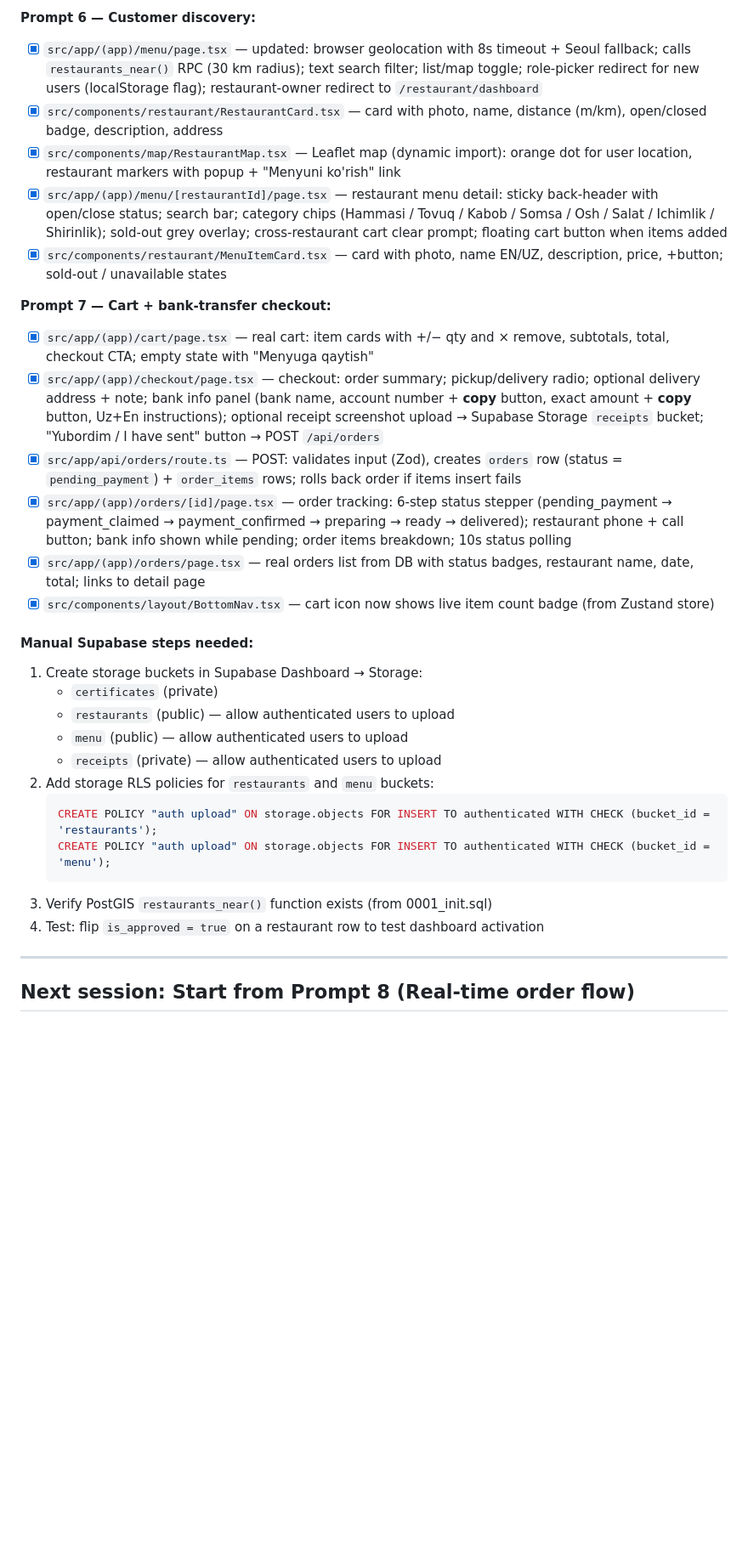
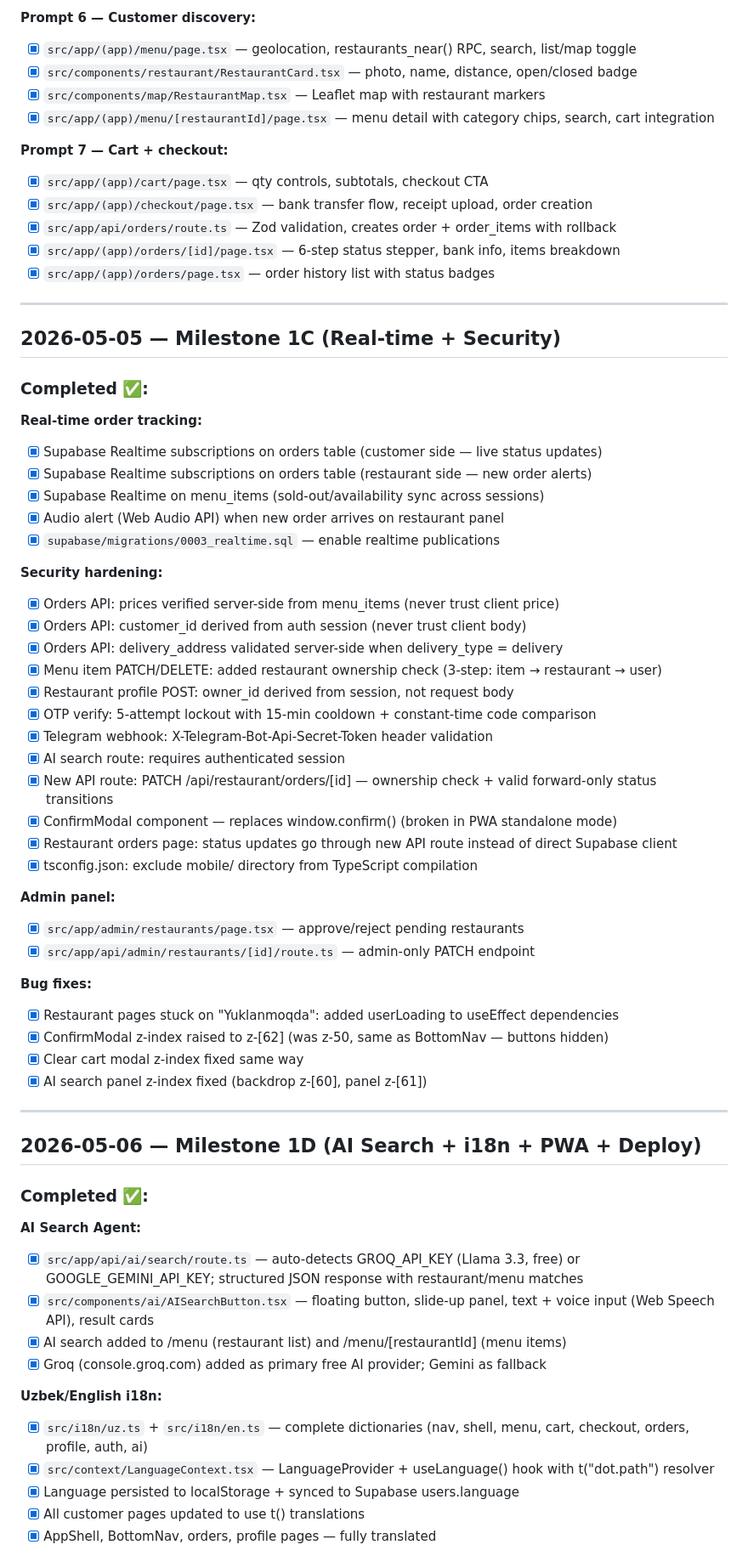
Before and after one commit to davronbek-malikov/Oshxona, a Markdown page: Daily_Changes.md, the part around one of its changes. Shown at 85% size. Drawn GitHub-style; blank space fills up the shorter version.

````diff
--- a/Daily_Changes.md
+++ b/Daily_Changes.md
@@ -89,33 +53,70 @@ For local testing, use ngrok: `ngrok http 3000` then set webhook to the ngrok UR
 
 **Prompt 6 — Customer discovery:**
-- [x] `src/app/(app)/menu/page.tsx` — updated: browser geolocation with 8s timeout + Seoul fallback; calls `restaurants_near()` RPC (30 km radius); text search filter; list/map toggle; role-picker redirect for new users (localStorage flag); restaurant-owner redirect to `/restaurant/dashboard`
-- [x] `src/components/restaurant/RestaurantCard.tsx` — card with photo, name, distance (m/km), open/closed badge, description, address
-- [x] `src/components/map/RestaurantMap.tsx` — Leaflet map (dynamic import): orange dot for user location, restaurant markers with popup + "Menyuni ko'rish" link
-- [x] `src/app/(app)/menu/[restaurantId]/page.tsx` — restaurant menu detail: sticky back-header with open/close status; search bar; category chips (Hammasi / Tovuq / Kabob / Somsa / Osh / Salat / Ichimlik / Shirinlik); sold-out grey overlay; cross-restaurant cart clear prompt; floating cart button when items added
-- [x] `src/components/restaurant/MenuItemCard.tsx` — card with photo, name EN/UZ, description, price, +button; sold-out / unavailable states
+- [x] `src/app/(app)/menu/page.tsx` — geolocation, restaurants_near() RPC, search, list/map toggle
+- [x] `src/components/restaurant/RestaurantCard.tsx` — photo, name, distance, open/closed badge
+- [x] `src/components/map/RestaurantMap.tsx` — Leaflet map with restaurant markers
+- [x] `src/app/(app)/menu/[restaurantId]/page.tsx` — menu detail with category chips, search, cart integration
 
-**Prompt 7 — Cart + bank-transfer checkout:**
-- [x] `src/app/(app)/cart/page.tsx` — real cart: item cards with +/− qty and × remove, subtotals, total, checkout CTA; empty state with "Menyuga qaytish"
-- [x] `src/app/(app)/checkout/page.tsx` — checkout: order summary; pickup/delivery radio; optional delivery address + note; bank info panel (bank name, account number + **copy** button, exact amount + **copy** button, Uz+En instructions); optional receipt screenshot upload → Supabase Storage `receipts` bucket; "Yubordim / I have sent" button → POST `/api/orders`
-- [x] `src/app/api/orders/route.ts` — POST: validates input (Zod), creates `orders` row (status = `pending_payment`) + `order_items` rows; rolls back order if items insert fails
-- [x] `src/app/(app)/orders/[id]/page.tsx` — order tracking: 6-step status stepper (pending_payment → payment_claimed → payment_confirmed → preparing → ready → delivered); restaurant phone + call button; bank info shown while pending; order items breakdown; 10s status polling
-- [x] `src/app/(app)/orders/page.tsx` — real orders list from DB with status badges, restaurant name, date, total; links to detail page
-- [x] `src/components/layout/BottomNav.tsx` — cart icon now shows live item count badge (from Zustand store)
-
-#### Manual Supabase steps needed:
-1. Create storage buckets in Supabase Dashboard → Storage:
-   - `certificates` (private)
-   - `restaurants` (public) — allow authenticated users to upload
-   - `menu` (public) — allow authenticated users to upload
-   - `receipts` (private) — allow authenticated users to upload
-2. Add storage RLS policies for `restaurants` and `menu` buckets:
-   ```sql
-   CREATE POLICY "auth upload" ON storage.objects FOR INSERT TO authenticated WITH CHECK (bucket_id = 'restaurants');
-   CREATE POLICY "auth upload" ON storage.objects FOR INSERT TO authenticated WITH CHECK (bucket_id = 'menu');
-   ```
-3. Verify PostGIS `restaurants_near()` function exists (from 0001_init.sql)
-4. Test: flip `is_approved = true` on a restaurant row to test dashboard activation
+**Prompt 7 — Cart + checkout:**
+- [x] `src/app/(app)/cart/page.tsx` — qty controls, subtotals, checkout CTA
+- [x] `src/app/(app)/checkout/page.tsx` — bank transfer flow, receipt upload, order creation
+- [x] `src/app/api/orders/route.ts` — Zod validation, creates order + order_items with rollback
+- [x] `src/app/(app)/orders/[id]/page.tsx` — 6-step status stepper, bank info, items breakdown
+- [x] `src/app/(app)/orders/page.tsx` — order history list with status badges
 
 ---
 
-## Next session: Start from Prompt 8 (Real-time order flow)
+## 2026-05-05 — Milestone 1C (Real-time + Security)
+
+### Completed ✅:
+
+**Real-time order tracking:**
+- [x] Supabase Realtime subscriptions on orders table (customer side — live status updates)
+- [x] Supabase Realtime subscriptions on orders table (restaurant side — new order alerts)
+- [x] Supabase Realtime on menu_items (sold-out/availability sync across sessions)
+- [x] Audio alert (Web Audio API) when new order arrives on restaurant panel
+- [x] `supabase/migrations/0003_realtime.sql` — enable realtime publications
+
+**Security hardening:**
+- [x] Orders API: prices verified server-side from menu_items (never trust client price)
+- [x] Orders API: customer_id derived from auth session (never trust client body)
+- [x] Orders API: delivery_address validated server-side when delivery_type = delivery
+- [x] Menu item PATCH/DELETE: added restaurant ownership check (3-step: item → restaurant → user)
+- [x] Restaurant profile POST: owner_id derived from session, not request body
+- [x] OTP verify: 5-attempt lockout with 15-min cooldown + constant-time code comparison
+- [x] Telegram webhook: X-Telegram-Bot-Api-Secret-Token header validation
+- [x] AI search route: requires authenticated session
+- [x] New API route: PATCH /api/restaurant/orders/[id] — ownership check + valid forward-only status transitions
+- [x] ConfirmModal component — replaces window.confirm() (broken in PWA standalone mode)
+- [x] Restaurant orders page: status updates go through new API route instead of direct Supabase client
+- [x] tsconfig.json: exclude mobile/ directory from TypeScript compilation
+
+**Admin panel:**
+- [x] `src/app/admin/restaurants/page.tsx` — approve/reject pending restaurants
+- [x] `src/app/api/admin/restaurants/[id]/route.ts` — admin-only PATCH endpoint
+
+**Bug fixes:**
+- [x] Restaurant pages stuck on "Yuklanmoqda": added userLoading to useEffect dependencies
+- [x] ConfirmModal z-index raised to z-[62] (was z-50, same as BottomNav — buttons hidden)
+- [x] Clear cart modal z-index fixed same way
+- [x] AI search panel z-index fixed (backdrop z-[60], panel z-[61])
+
+---
+
+## 2026-05-06 — Milestone 1D (AI Search + i18n + PWA + Deploy)
+
+### Completed ✅:
+
+**AI Search Agent:**
+- [x] `src/app/api/ai/search/route.ts` — auto-detects GROQ_API_KEY (Llama 3.3, free) or GOOGLE_GEMINI_API_KEY; structured JSON response with restaurant/menu matches
+- [x] `src/components/ai/AISearchButton.tsx` — floating button, slide-up panel, text + voice input (Web Speech API), result cards
+- [x] AI search added to /menu (restaurant list) and /menu/[restaurantId] (menu items)
+- [x] Groq (console.groq.com) added as primary free AI provider; Gemini as fallback
+
+**Uzbek/English i18n:**
+- [x] `src/i18n/uz.ts` + `src/i18n/en.ts` — complete dictionaries (nav, shell, menu, cart, checkout, orders, profile, auth, ai)
+- [x] `src/context/LanguageContext.tsx` — LanguageProvider + useLanguage() hook with t("dot.path") resolver
+- [x] Language persisted to localStorage + synced to Supabase users.language
+- [x] All customer pages updated to use t() translations
+- [x] AppShell, BottomNav, orders, profile pages — fully translated
+
````
Also changed, not shown: other parts of Daily_Changes.md (+151 -46 lines).
